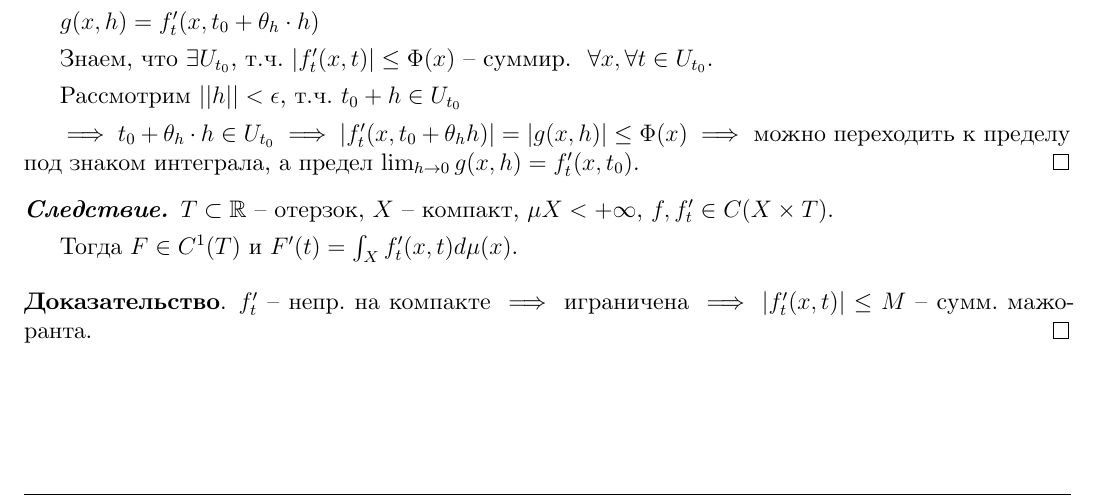
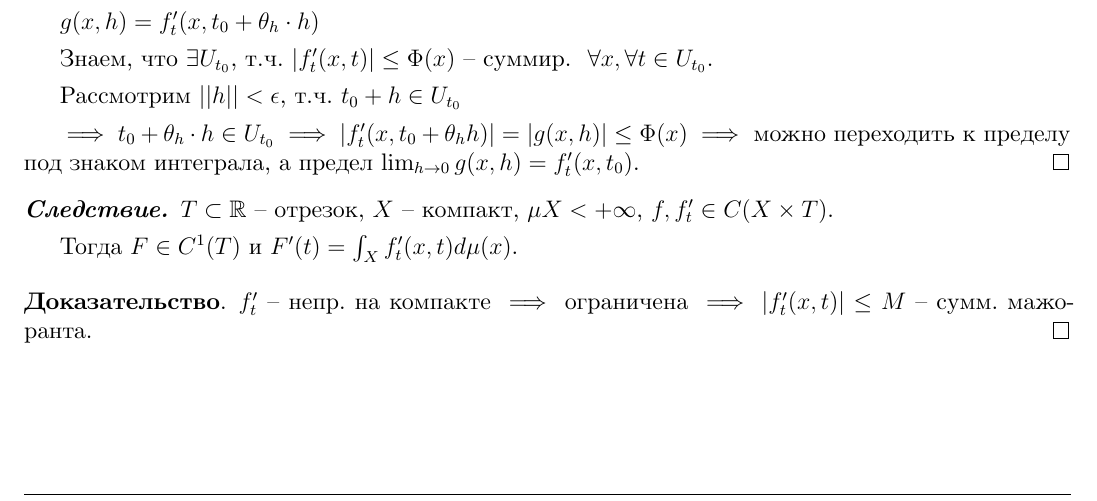
Before and after one commit to dmitrii-artuhov/HSE-summaries, a LaTeX document (src/term3-calculus/conspect.tex, which reads src/term3-calculus/03-intergrals-with-params.tex): part of page 49 of 77, cut so that both start at the same text. Compiled offline with XeLaTeX.

Commit message:
Small fixes

```diff
--- a/src/term3-calculus/03-intergrals-with-params.tex
+++ b/src/term3-calculus/03-intergrals-with-params.tex
@@ -133,13 +133,13 @@
 \end{proof}
 
 \begin{consequence}
-    $T \subset \mathbb{R}$ -- отерзок, $X$ -- компакт, $\mu X < +\infty$, $f, f'_t \in C(X \times T)$.
+    $T \subset \mathbb{R}$ -- отрезок, $X$ -- компакт, $\mu X < +\infty$, $f, f'_t \in C(X \times T)$.
 
     Тогда $F \in C^1(T)$ и $F'(t) = \int_X{f'_t (x, t) d \mu (x)}$.
 \end{consequence}
 
 \begin{proof}
-    $f'_t$ -- непр. на компакте $\implies$ играничена $\implies | f'_t(x, t) | \leq M$ -- сумм. мажоранта.
+    $f'_t$ -- непр. на компакте $\implies$ ограничена $\implies | f'_t(x, t) | \leq M$ -- сумм. мажоранта.
 \end{proof}
 
 
```
Also changed, not shown: pdf/term3-calculus.pdf.
